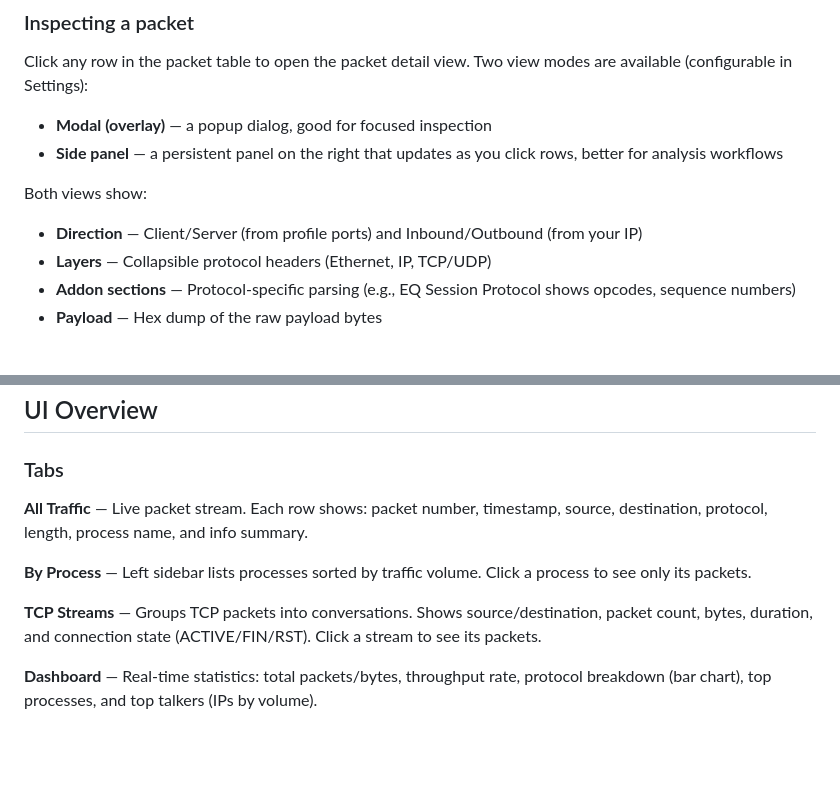
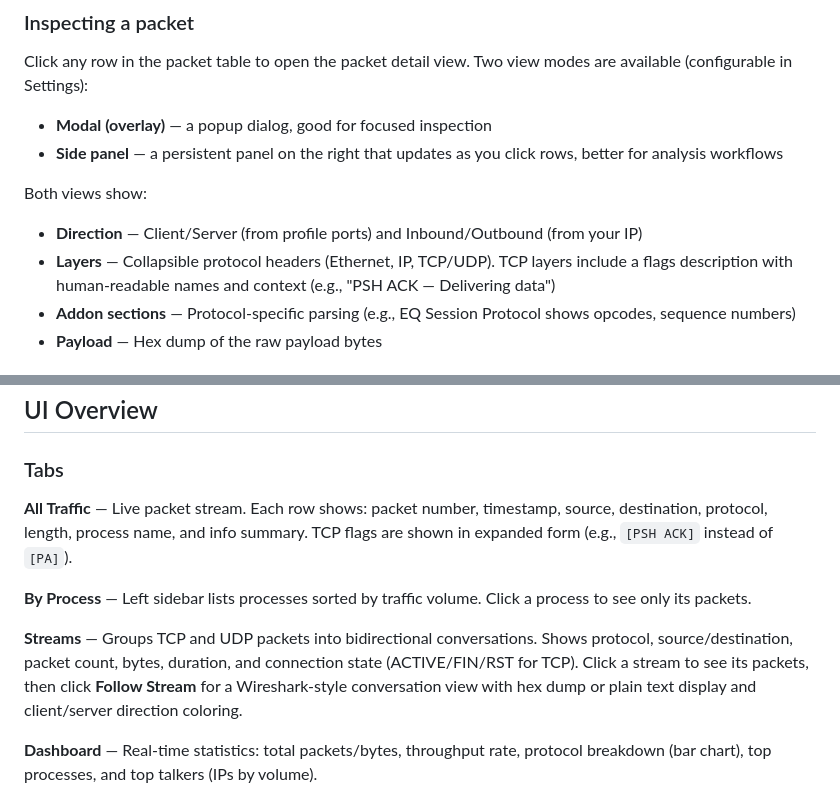
Before and after one commit to xJeris/packetspy, a Markdown page: GETTING_STARTED.md, 2 parts joined by grey strips. Drawn GitHub-style; blank space fills up the shorter version.

```diff
--- a/GETTING_STARTED.md
+++ b/GETTING_STARTED.md
@@ -79,7 +79,7 @@ Click any row in the packet table to open the packet detail view. Two view modes
 Both views show:
 
 - **Direction** — Client/Server (from profile ports) and Inbound/Outbound (from your IP)
-- **Layers** — Collapsible protocol headers (Ethernet, IP, TCP/UDP)
+- **Layers** — Collapsible protocol headers (Ethernet, IP, TCP/UDP). TCP layers include a flags description with human-readable names and context (e.g., "PSH ACK — Delivering data")
 - **Addon sections** — Protocol-specific parsing (e.g., EQ Session Protocol shows opcodes, sequence numbers)
 - **Payload** — Hex dump of the raw payload bytes
 
@@ -95,11 +95,11 @@ Both views show:
 
 ### Tabs
 
-**All Traffic** — Live packet stream. Each row shows: packet number, timestamp, source, destination, protocol, length, process name, and info summary.
+**All Traffic** — Live packet stream. Each row shows: packet number, timestamp, source, destination, protocol, length, process name, and info summary. TCP flags are shown in expanded form (e.g., `[PSH ACK]` instead of `[PA]`).
 
 **By Process** — Left sidebar lists processes sorted by traffic volume. Click a process to see only its packets.
 
-**TCP Streams** — Groups TCP packets into conversations. Shows source/destination, packet count, bytes, duration, and connection state (ACTIVE/FIN/RST). Click a stream to see its packets.
+**Streams** — Groups TCP and UDP packets into bidirectional conversations. Shows protocol, source/destination, packet count, bytes, duration, and connection state (ACTIVE/FIN/RST for TCP). Click a stream to see its packets, then click **Follow Stream** for a Wireshark-style conversation view with hex dump or plain text display and client/server direction coloring.
 
 **Dashboard** — Real-time statistics: total packets/bytes, throughput rate, protocol breakdown (bar chart), top processes, and top talkers (IPs by volume).
 
```
Also changed, not shown: README.md (+5 -3 lines).
